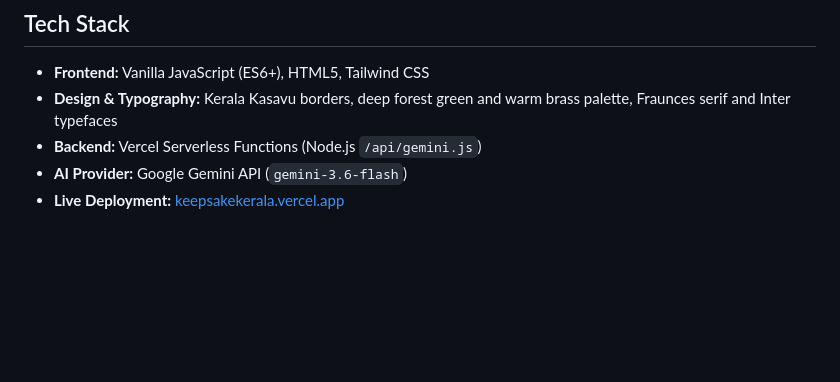
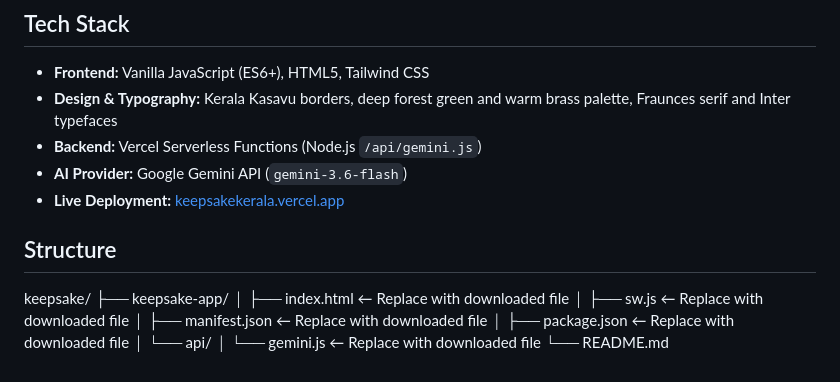
Before and after one commit to Joecxl8/keepsake, a Markdown page: README.md, the part around the change. GitHub-like rendering; blank space fills up the shorter version.

```diff
--- a/README.md
+++ b/README.md
@@ -34,3 +34,14 @@ The AI gift and greeting features rely on Google's Gemini free-tier API (`gemini
 * **Backend:** Vercel Serverless Functions (Node.js `/api/gemini.js`)
 * **AI Provider:** Google Gemini API (`gemini-3.6-flash`)
 * **Live Deployment:** [keepsakekerala.vercel.app](https://keepsakekerala.vercel.app)
+
+## Structure
+keepsake/
+├── keepsake-app/
+│   ├── index.html      ← Replace with downloaded file
+│   ├── sw.js           ← Replace with downloaded file
+│   ├── manifest.json   ← Replace with downloaded file
+│   ├── package.json    ← Replace with downloaded file
+│   └── api/
+│       └── gemini.js   ← Replace with downloaded file
+└── README.md
```
